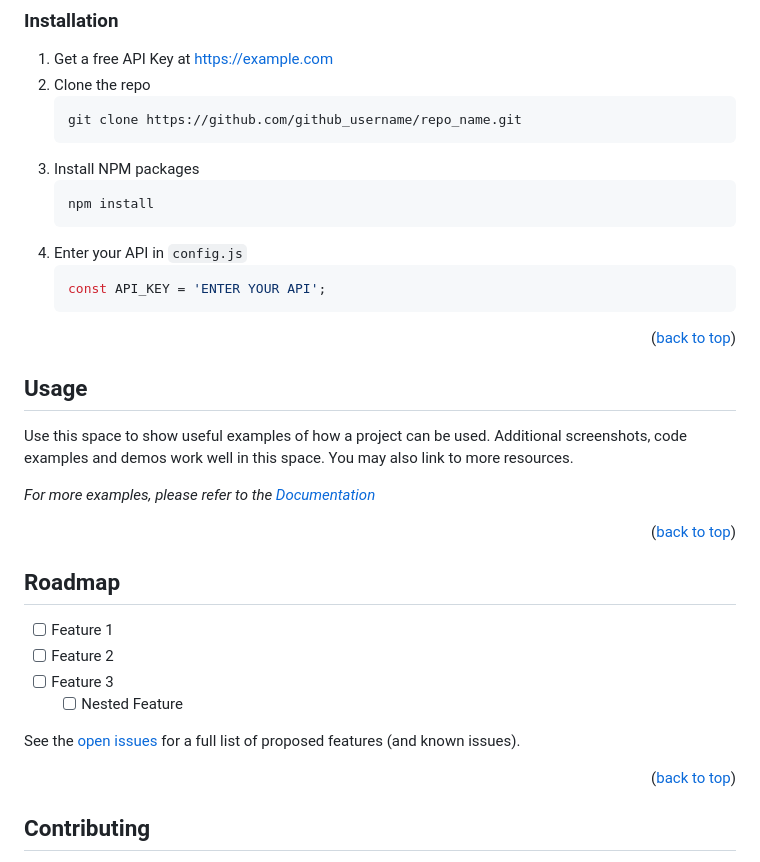
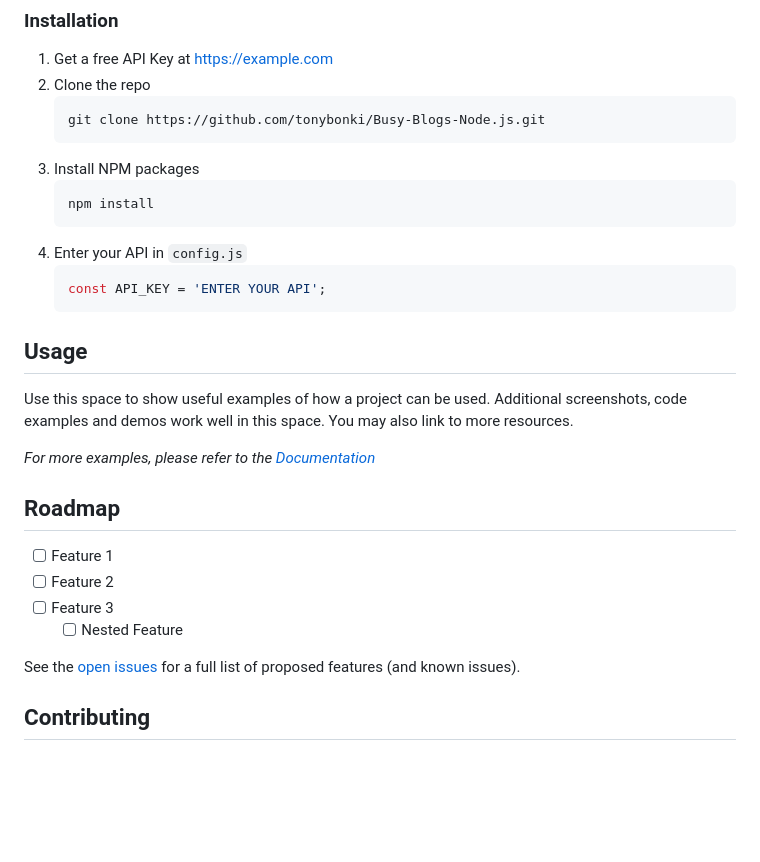
Before and after one commit to tonybonki/Busy-Blogs, a Markdown page: README.md, the part around one of its changes. GitHub-like rendering; blank space fills up the shorter version.

````diff
--- a/README.md
+++ b/README.md
@@ -99,7 +62,7 @@ This is an example of how to list things you need to use the software and how to
 1. Get a free API Key at [https://example.com](https://example.com)
 2. Clone the repo
    ```sh
-   git clone https://github.com/github_username/repo_name.git
+   git clone https://github.com/tonybonki/Busy-Blogs-Node.js.git
    ```
 3. Install NPM packages
    ```sh
@@ -110,7 +73,6 @@ This is an example of how to list things you need to use the software and how to
    const API_KEY = 'ENTER YOUR API';
    ```
 
-<p align="right">(<a href="#readme-top">back to top</a>)</p>
 
 
 
@@ -121,7 +83,6 @@ Use this space to show useful examples of how a project can be used. Additional
 
 _For more examples, please refer to the [Documentation](https://example.com)_
 
-<p align="right">(<a href="#readme-top">back to top</a>)</p>
 
 
 
@@ -137,5 +98,4 @@ See the [open issues](https://github.com/github_username/repo_name/issues) for a
 
-<p align="right">(<a href="#readme-top">back to top</a>)</p>
 
 
 
````
Also changed, not shown: other parts of README.md (+30 -84 lines).
